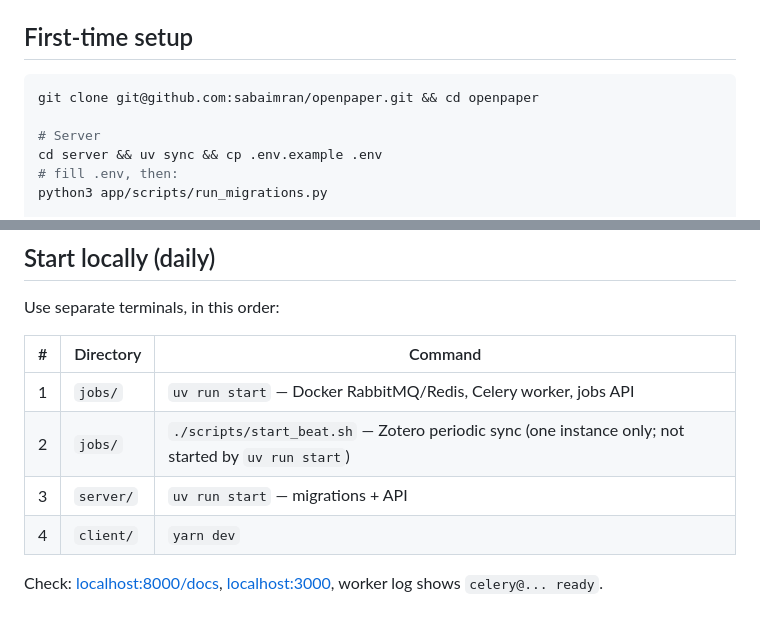
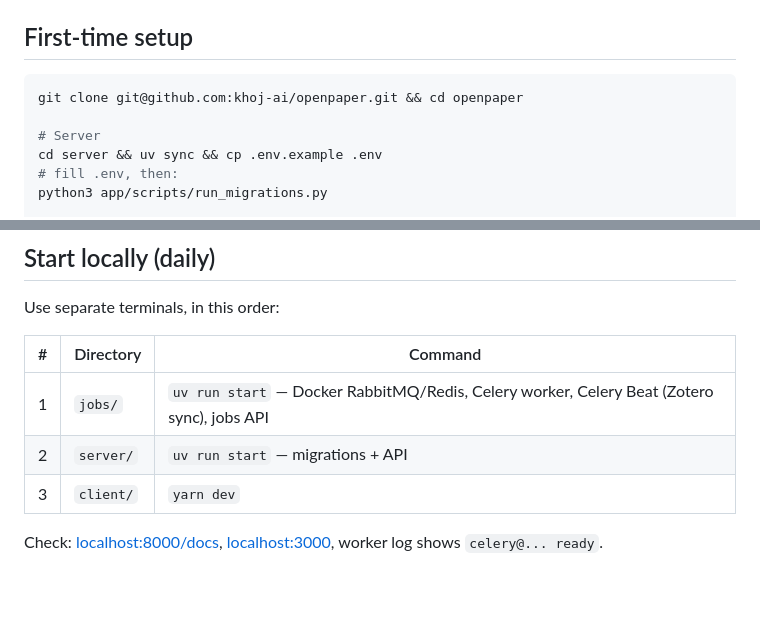
Before and after one commit to khoj-ai/openpaper, a Markdown page: DEVELOPMENT.md, 2 parts joined by grey strips. Rendered like a GitHub page; blank space fills up the shorter version.

````diff
--- a/DEVELOPMENT.md
+++ b/DEVELOPMENT.md
@@ -47,7 +47,7 @@ Optional (Zotero, Stripe, Discover, audio, email, PostHog, admin, etc.) are docu
 ## First-time setup
 
 ```bash
-git clone git@github.com:sabaimran/openpaper.git && cd openpaper
+git clone git@github.com:khoj-ai/openpaper.git && cd openpaper
 
 # Server
 cd server && uv sync && cp .env.example .env
@@ -65,11 +65,10 @@ cd ../client && yarn
 
 Use separate terminals, in this order:
 
-| #   | Directory | Command                                                                                             |
-| --- | --------- | --------------------------------------------------------------------------------------------------- |
-| 1   | `jobs/`   | `uv run start` — Docker RabbitMQ/Redis, Celery worker, jobs API                                     |
-| 2   | `jobs/`   | `./scripts/start_beat.sh` — Zotero periodic sync (one instance only; not started by `uv run start`) |
-| 3   | `server/` | `uv run start` — migrations + API                                                                   |
-| 4   | `client/` | `yarn dev`                                                                                          |
+| #   | Directory | Command                                                                                  |
+| --- | --------- | ---------------------------------------------------------------------------------------- |
+| 1   | `jobs/`   | `uv run start` — Docker RabbitMQ/Redis, Celery worker, Celery Beat (Zotero sync), jobs API |
+| 2   | `server/` | `uv run start` — migrations + API                                                        |
+| 3   | `client/` | `yarn dev`                                                                               |
 
 Check: [localhost:8000/docs](http://localhost:8000/docs), [localhost:3000](http://localhost:3000), worker log shows `celery@... ready`.
````
